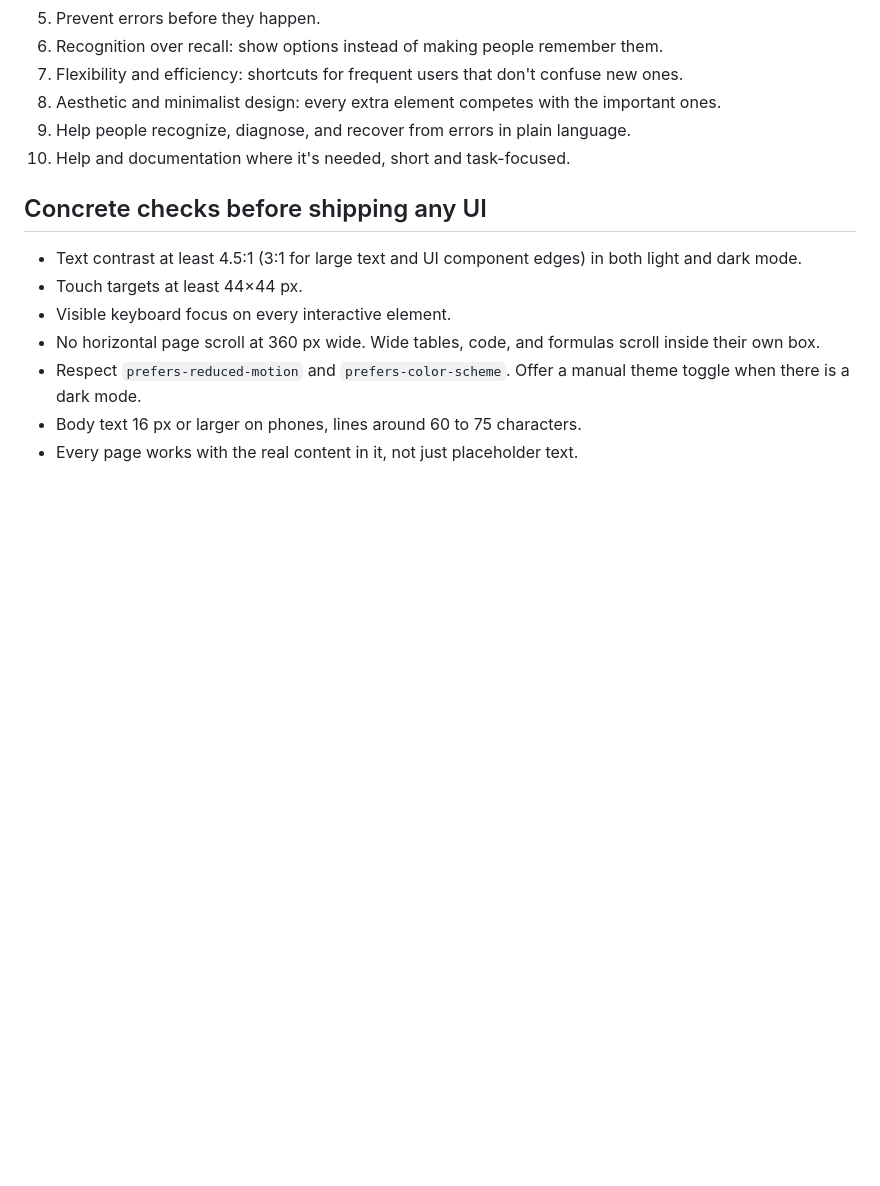
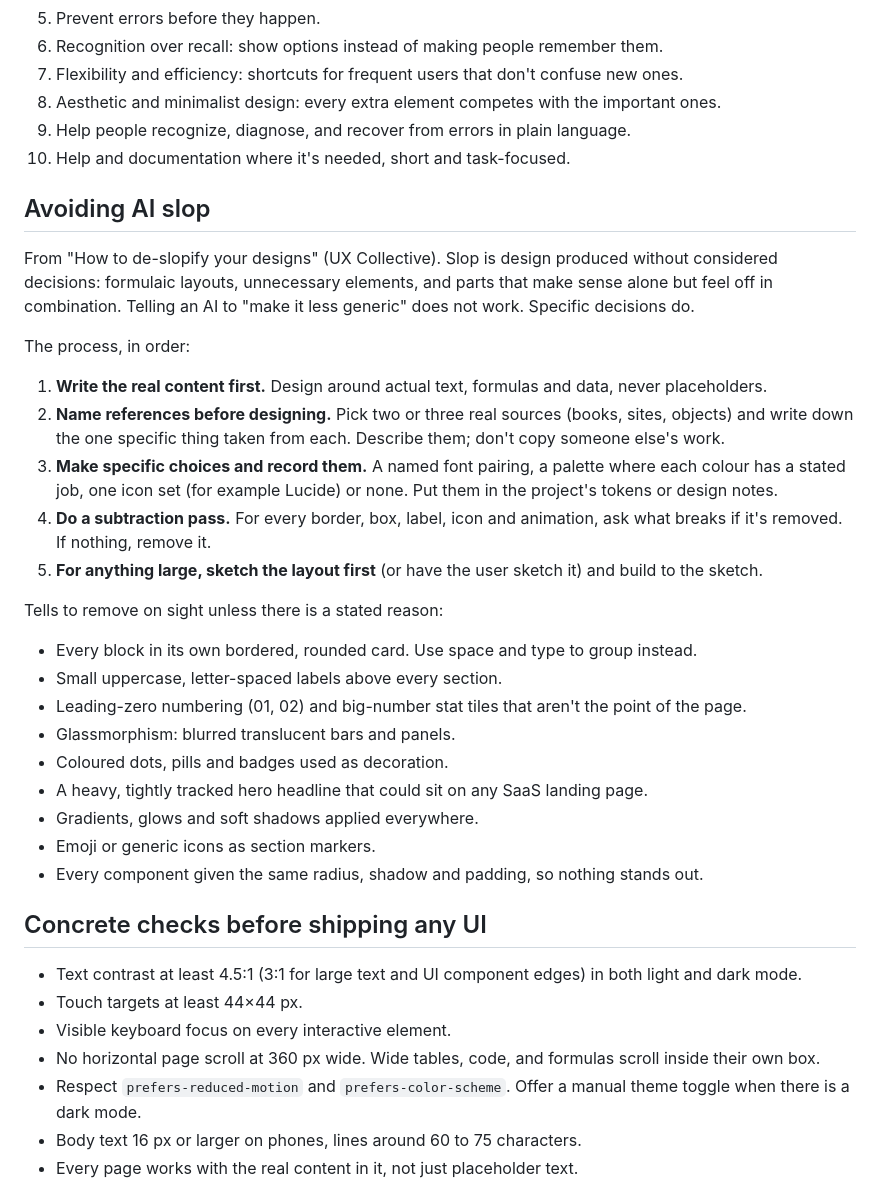
Before and after one commit to lmerinoev/lmerinoev.github.io, a Markdown page: DESIGN_PRINCIPLES.md, the part around the change. GitHub-like rendering; blank space fills up the shorter version.

Commit message:
Add de-slop practice to design principles
Co-Authored-By: Claude Opus 5.5 <noreply@anthropic.com>
Claude-Session: https://claude.ai/code/session_017SUdGCZPGXNFxjMJ5aQ6Xy

```diff
--- a/DESIGN_PRINCIPLES.md
+++ b/DESIGN_PRINCIPLES.md
@@ -63,6 +63,30 @@ Good design is innovative, useful, aesthetic, understandable, unobtrusive, hones
 9. Help people recognize, diagnose, and recover from errors in plain language.
 10. Help and documentation where it's needed, short and task-focused.
 
+## Avoiding AI slop
+
+From "How to de-slopify your designs" (UX Collective). Slop is design produced without considered decisions: formulaic layouts, unnecessary elements, and parts that make sense alone but feel off in combination. Telling an AI to "make it less generic" does not work. Specific decisions do.
+
+The process, in order:
+
+1. **Write the real content first.** Design around actual text, formulas and data, never placeholders.
+2. **Name references before designing.** Pick two or three real sources (books, sites, objects) and write down the one specific thing taken from each. Describe them; don't copy someone else's work.
+3. **Make specific choices and record them.** A named font pairing, a palette where each colour has a stated job, one icon set (for example Lucide) or none. Put them in the project's tokens or design notes.
+4. **Do a subtraction pass.** For every border, box, label, icon and animation, ask what breaks if it's removed. If nothing, remove it.
+5. **For anything large, sketch the layout first** (or have the user sketch it) and build to the sketch.
+
+Tells to remove on sight unless there is a stated reason:
+
+- Every block in its own bordered, rounded card. Use space and type to group instead.
+- Small uppercase, letter-spaced labels above every section.
+- Leading-zero numbering (01, 02) and big-number stat tiles that aren't the point of the page.
+- Glassmorphism: blurred translucent bars and panels.
+- Coloured dots, pills and badges used as decoration.
+- A heavy, tightly tracked hero headline that could sit on any SaaS landing page.
+- Gradients, glows and soft shadows applied everywhere.
+- Emoji or generic icons as section markers.
+- Every component given the same radius, shadow and padding, so nothing stands out.
+
 ## Concrete checks before shipping any UI
 
 - Text contrast at least 4.5:1 (3:1 for large text and UI component edges) in both light and dark mode.
```
